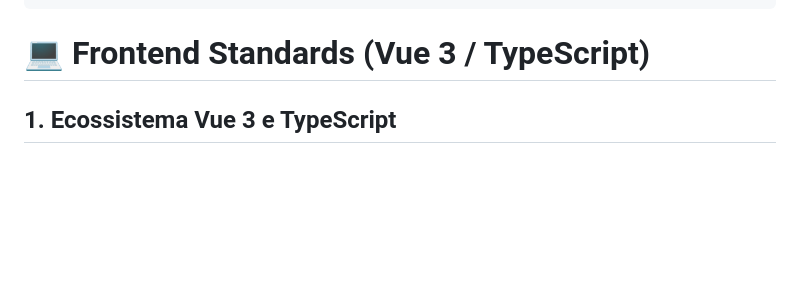
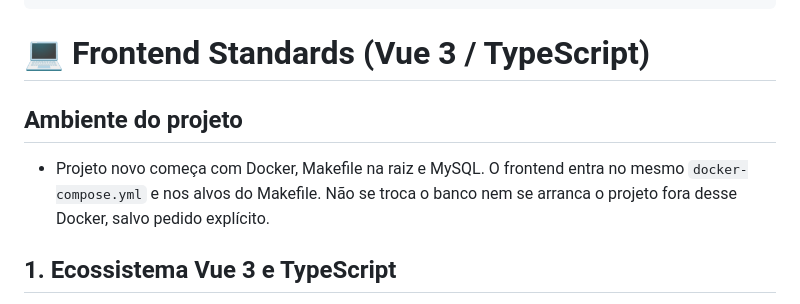
Before and after one commit to dougCmartins/conecta_huggy, a Markdown page: .cursor/rules/vue-frontend.md, the part around the change. GitHub-like rendering; blank space fills up the shorter version.

```diff
--- a/.cursor/rules/vue-frontend.md
+++ b/.cursor/rules/vue-frontend.md
@@ -4,6 +4,9 @@ alwaysApply: false
 ---
 
 # 💻 Frontend Standards (Vue 3 / TypeScript)
+
+## Ambiente do projeto
+- Projeto novo começa com Docker, Makefile na raiz e MySQL. O frontend entra no mesmo `docker-compose.yml` e nos alvos do Makefile. Não se troca o banco nem se arranca o projeto fora desse Docker, salvo pedido explícito.
 
 ## 1. Ecossistema Vue 3 e TypeScript
 - **Composition API:** O padrão absoluto para a construção de componentes é a Composition API, utilizando a tag `<script setup lang="ts">`.
```
Also changed, not shown: .cursor/rules/laravel-backend.md (+3 -0 lines).
